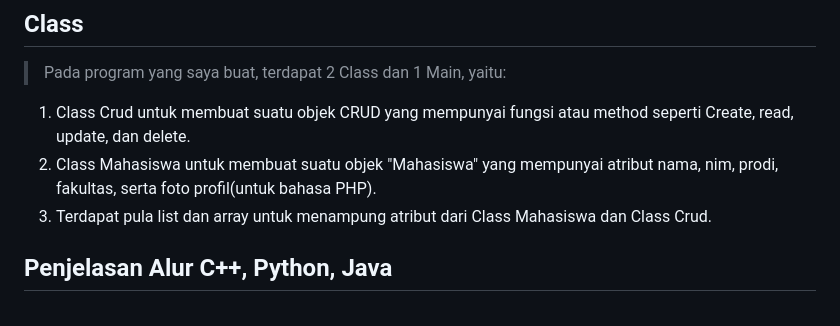
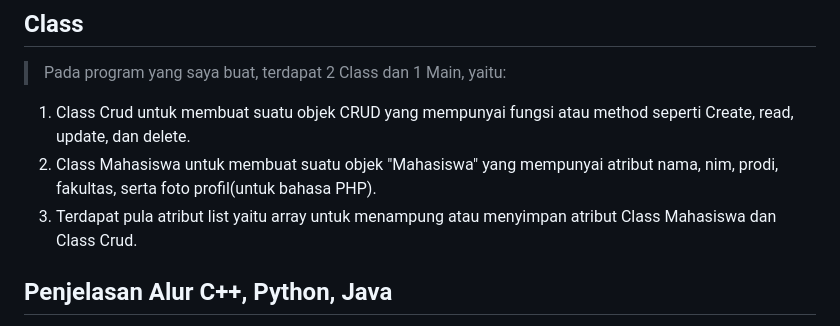
Before and after one commit to amizulfa/LATIHAN1DPBO2023, a Markdown page: README.md, the part around the change. Drawn GitHub-style.

```diff
--- a/README.md
+++ b/README.md
@@ -45,7 +45,7 @@ py [nama file].py
 > Pada program yang saya buat, terdapat 2 Class dan 1 Main, yaitu:
   1. Class Crud untuk membuat suatu objek CRUD yang mempunyai fungsi atau method seperti Create, read, update, dan delete.
   2. Class Mahasiswa untuk membuat suatu objek "Mahasiswa" yang mempunyai atribut nama, nim, prodi, fakultas, serta foto profil(untuk bahasa PHP).
-  3. Terdapat pula list dan array untuk menampung atribut dari Class Mahasiswa dan Class Crud.
+  3. Terdapat pula atribut list yaitu array untuk menampung atau menyimpan atribut Class Mahasiswa dan Class Crud.
 
 ## Penjelasan Alur C++, Python, Java
 1. Program ini memiliki fitur Create untuk menambahkan data, Read untuk menampilkan atau membaca data, Update untuk mengubah data, dan Delete untuk menghapus data.
```
